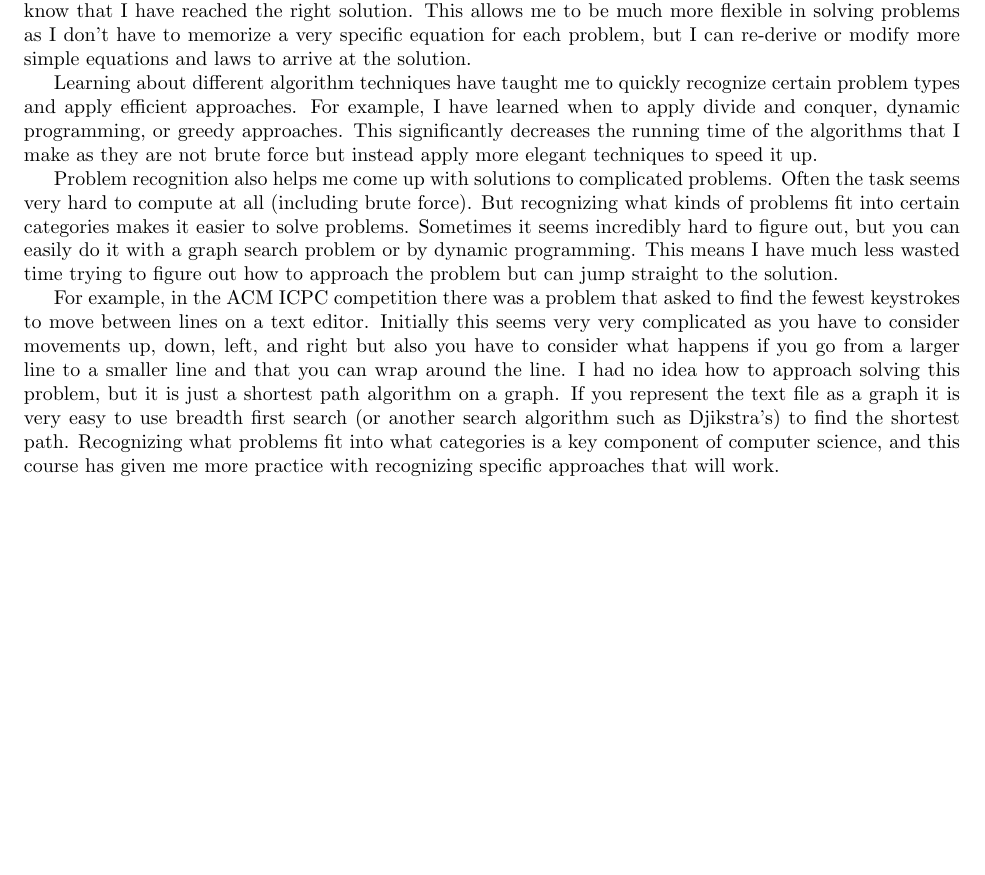
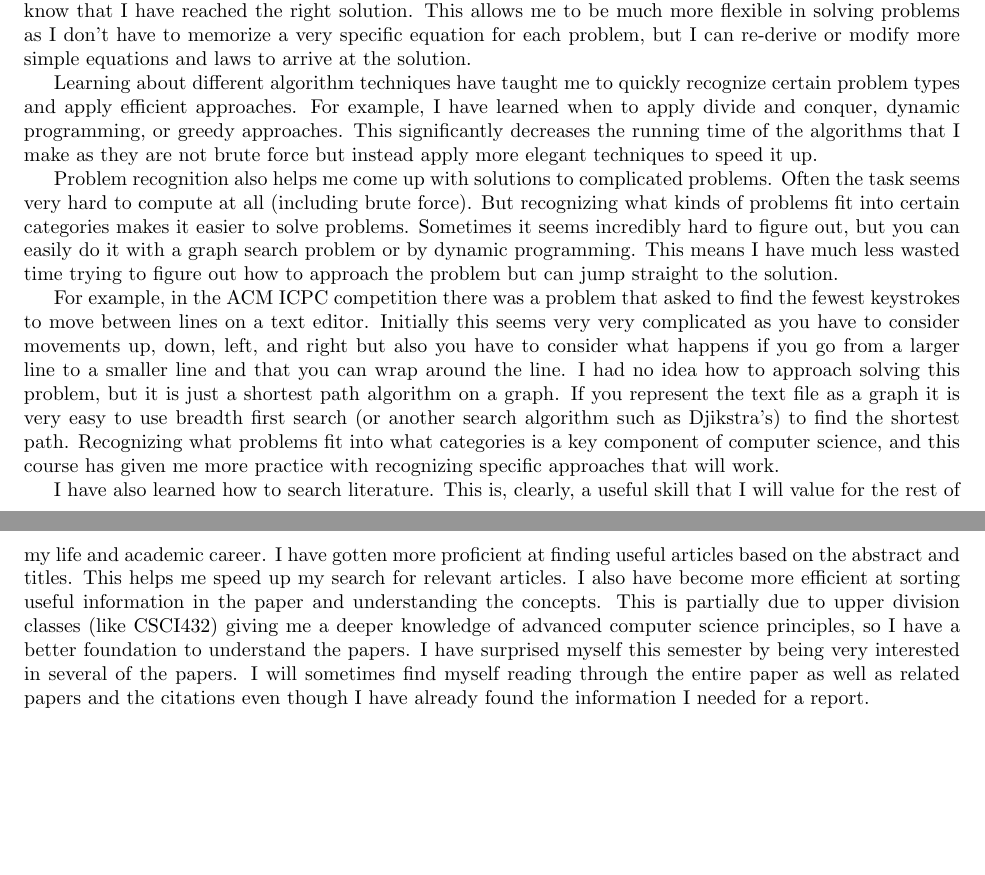
Before and after one commit to ElliottP-13/csci-432-fa19, a LaTeX document (hw/nplus1/H-nplus1.tex): part of the page before the commit and two parts of pages 1 and 2 of 2 after it, the two joined at a grey line, cut so that both start at the same text, the shorter picture padded with empty space. Compiled offline with pdfLaTeX.

Commit message:
N+1 Draft

```diff
--- a/hw/nplus1/H-nplus1.tex
+++ b/hw/nplus1/H-nplus1.tex
@@ -63,6 +63,10 @@ If you represent the text file as a graph it is very easy to use breadth first s
 Recognizing what problems fit into what categories is a key component of computer science,
 and this course has given me more practice with recognizing specific approaches that will work.
 
+I have also learned how to search literature. This is, clearly, a useful skill that I will value for the rest of my life and academic career.
+I have gotten more proficient at finding useful articles based on the abstract and titles. This helps me speed up my search for relevant articles.
+I also have become more efficient at sorting useful information in the paper and understanding the concepts. This is partially due to upper division classes (like CSCI432) giving me a deeper knowledge of advanced computer science principles, so I have a better foundation to understand the papers.
+I have surprised myself this semester by being very interested in several of the papers. I will sometimes find myself reading through the entire paper as well as related papers and the citations even though I have already found the information I needed for a report.
 
 
 
```
